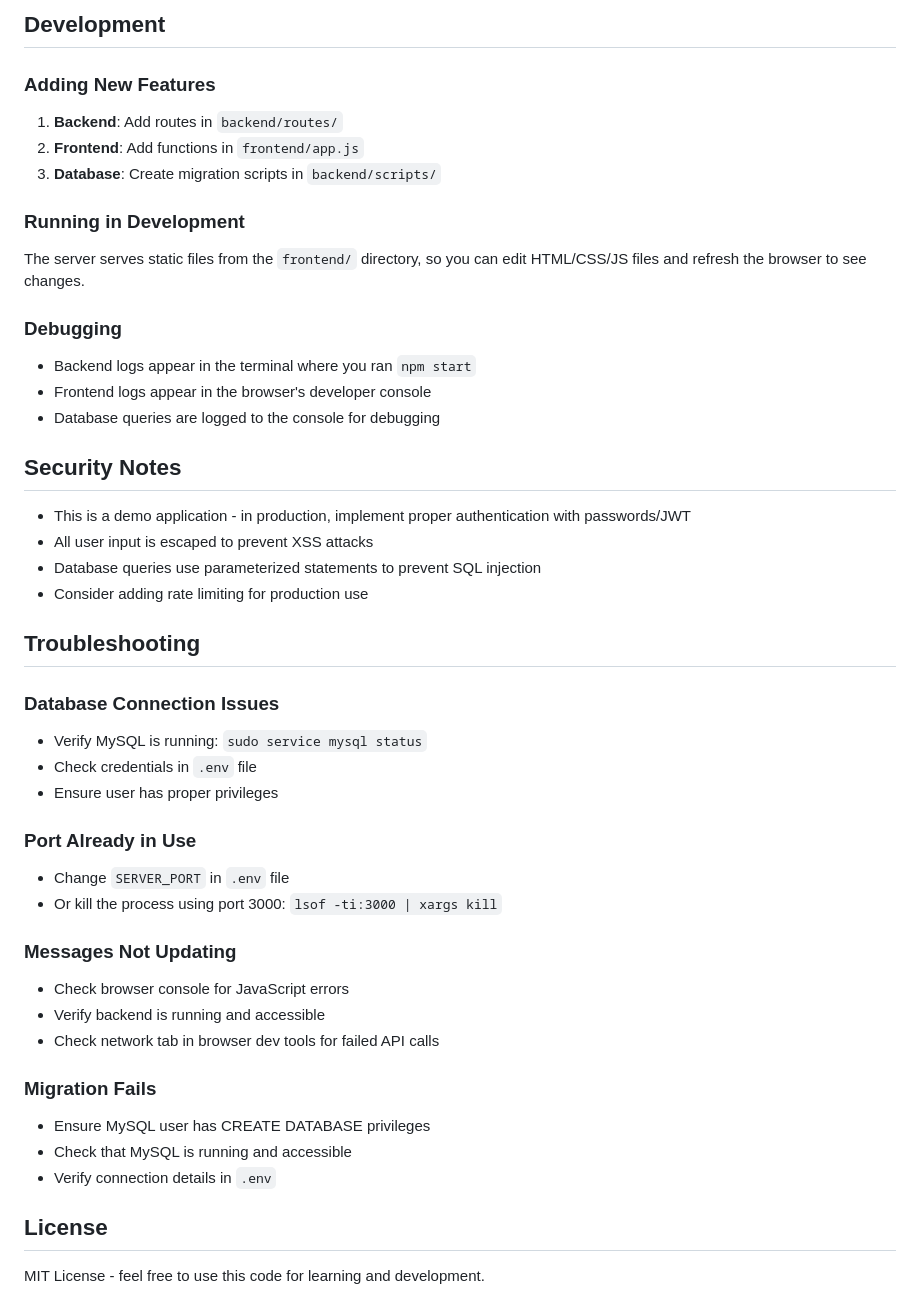
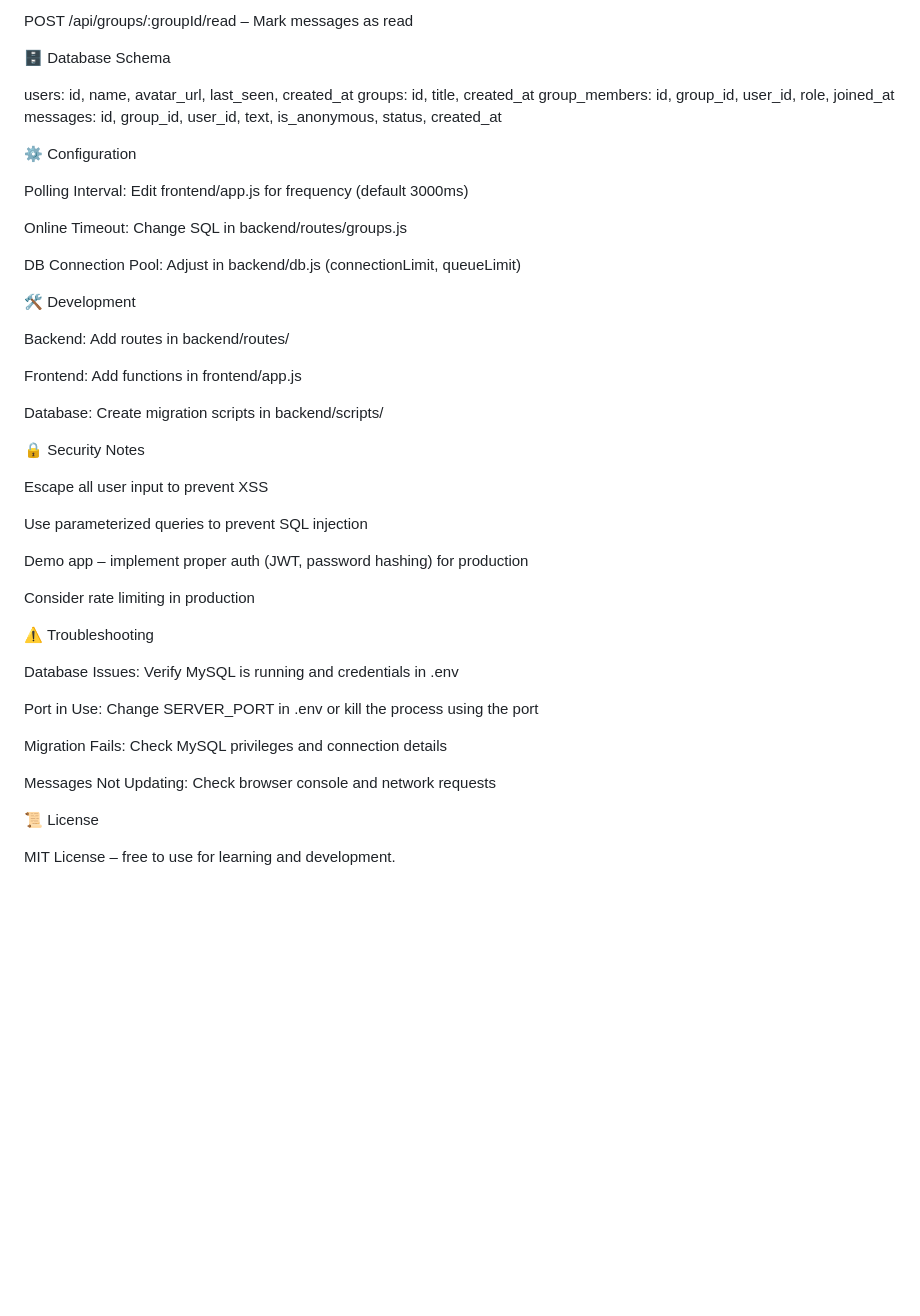
Before and after one commit to Sakethkumar100/ANONYMOUSGROUPCHAT-ASSIGNMENT_ALLIGNBOX-, a Markdown page: README.md, the part around the change printed below. Drawn GitHub-style; blank space fills up the shorter version.

```diff
--- a/README.md
+++ b/README.md
@@ -195,50 +134,49 @@ const pool = mysql.createPool({
 
-## Development
+POST /api/groups/:groupId/read – Mark messages as read
 
-### Adding New Features
+🗄 Database Schema
 
-1. **Backend**: Add routes in `backend/routes/`
-2. **Frontend**: Add functions in `frontend/app.js`
-3. **Database**: Create migration scripts in `backend/scripts/`
+users: id, name, avatar_url, last_seen, created_at
+groups: id, title, created_at
+group_members: id, group_id, user_id, role, joined_at
+messages: id, group_id, user_id, text, is_anonymous, status, created_at
 
-### Running in Development
+⚙️ Configuration
 
-The server serves static files from the `frontend/` directory, so you can edit HTML/CSS/JS files and refresh the browser to see changes.
+Polling Interval: Edit frontend/app.js for frequency (default 3000ms)
 
-### Debugging
+Online Timeout: Change SQL in backend/routes/groups.js
 
-- Backend logs appear in the terminal where you ran `npm start`
-- Frontend logs appear in the browser's developer console
-- Database queries are logged to the console for debugging
+DB Connection Pool: Adjust in backend/db.js (connectionLimit, queueLimit)
 
-## Security Notes
+🛠 Development
 
-- This is a demo application - in production, implement proper authentication with passwords/JWT
-- All user input is escaped to prevent XSS attacks
-- Database queries use parameterized statements to prevent SQL injection
-- Consider adding rate limiting for production use
+Backend: Add routes in backend/routes/
 
-## Troubleshooting
+Frontend: Add functions in frontend/app.js
 
-### Database Connection Issues
-- Verify MySQL is running: `sudo service mysql status`
-- Check credentials in `.env` file
-- Ensure user has proper privileges
+Database: Create migration scripts in backend/scripts/
 
-### Port Already in Use
-- Change `SERVER_PORT` in `.env` file
-- Or kill the process using port 3000: `lsof -ti:3000 | xargs kill`
+🔒 Security Notes
 
-### Messages Not Updating
-- Check browser console for JavaScript errors
-- Verify backend is running and accessible
-- Check network tab in browser dev tools for failed API calls
+Escape all user input to prevent XSS
 
-### Migration Fails
-- Ensure MySQL user has CREATE DATABASE privileges
-- Check that MySQL is running and accessible
-- Verify connection details in `.env`
+Use parameterized queries to prevent SQL injection
 
-## License
+Demo app – implement proper auth (JWT, password hashing) for production
 
-MIT License - feel free to use this code for learning and development.
+Consider rate limiting in production
+
+⚠️ Troubleshooting
+
+Database Issues: Verify MySQL is running and credentials in .env
+
+Port in Use: Change SERVER_PORT in .env or kill the process using the port
+
+Migration Fails: Check MySQL privileges and connection details
+
+Messages Not Updating: Check browser console and network requests
+
+📜 License
+
+MIT License – free to use for learning and development.
```
Also changed, not shown: other parts of README.md (+78 -139 lines).
